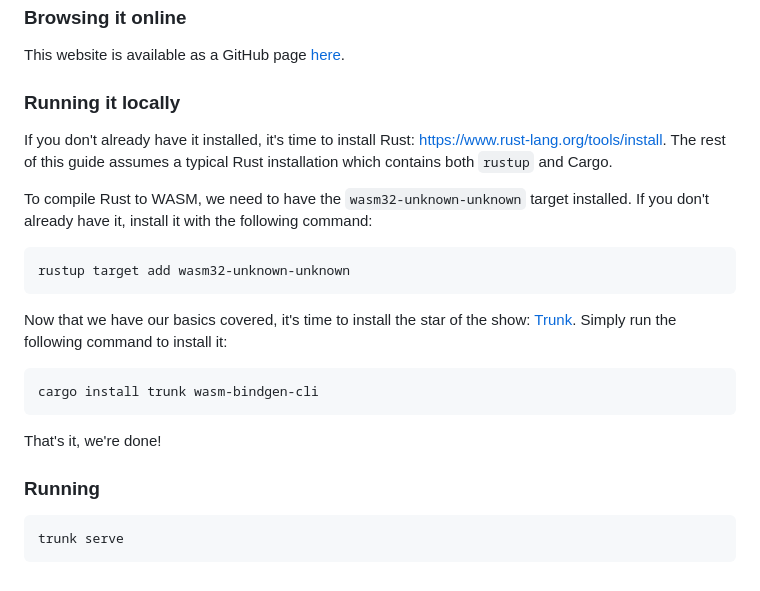
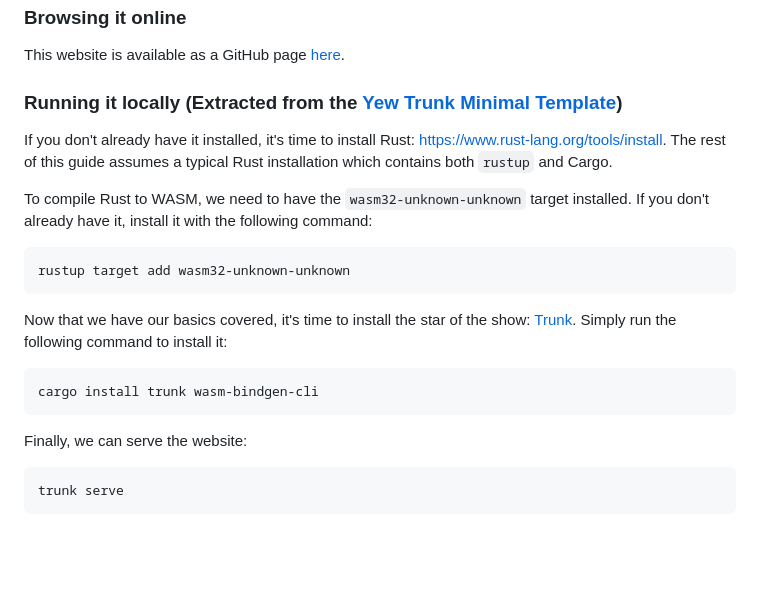
Before and after one commit to NSchiffmacher/RustMathParser, a Markdown page: README.md, the part around the change printed below. Rendered like a GitHub page; blank space fills up the shorter version.

Commit message:
readme - fix error

````diff
--- a/README.md
+++ b/README.md
@@ -50,7 +50,7 @@ assert_eq!(result, Some(27));
 
 This website is available as a GitHub page [here](https://nschiffmacher.github.io/RustMathParser/).
 
-### Running it locally
+### Running it locally (Extracted from the [Yew Trunk Minimal Template][yew-trunk])
 
 If you don't already have it installed, it's time to install Rust: <https://www.rust-lang.org/tools/install>.
 The rest of this guide assumes a typical Rust installation which contains both `rustup` and Cargo.
@@ -69,9 +69,7 @@ Simply run the following command to install it:
 cargo install trunk wasm-bindgen-cli
 ```
 
-That's it, we're done!
-
-### Running
+Finally, we can serve the website:
 
 ```bash
 trunk serve
````
Also changed, not shown: other parts of README.md (+1 -0 lines).
